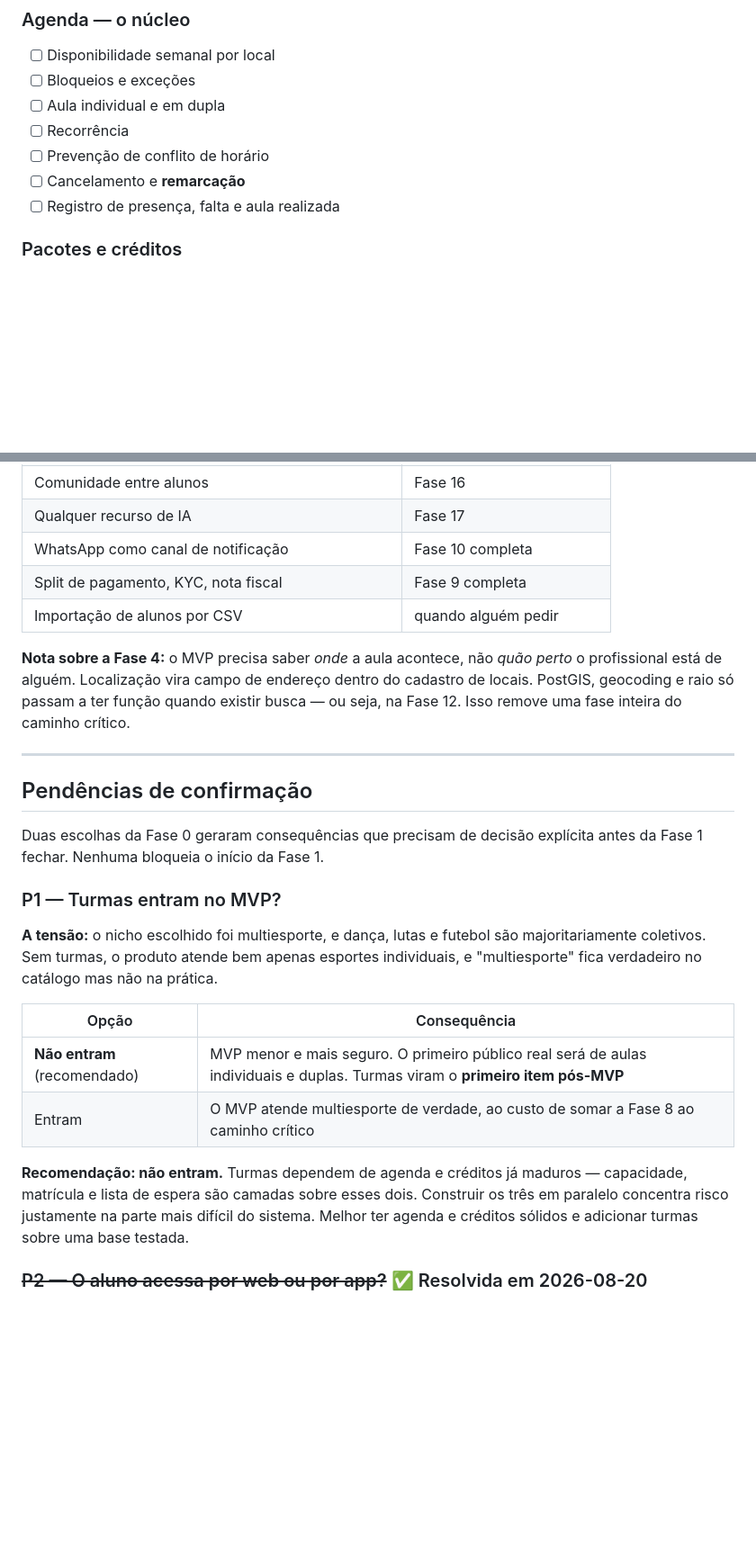
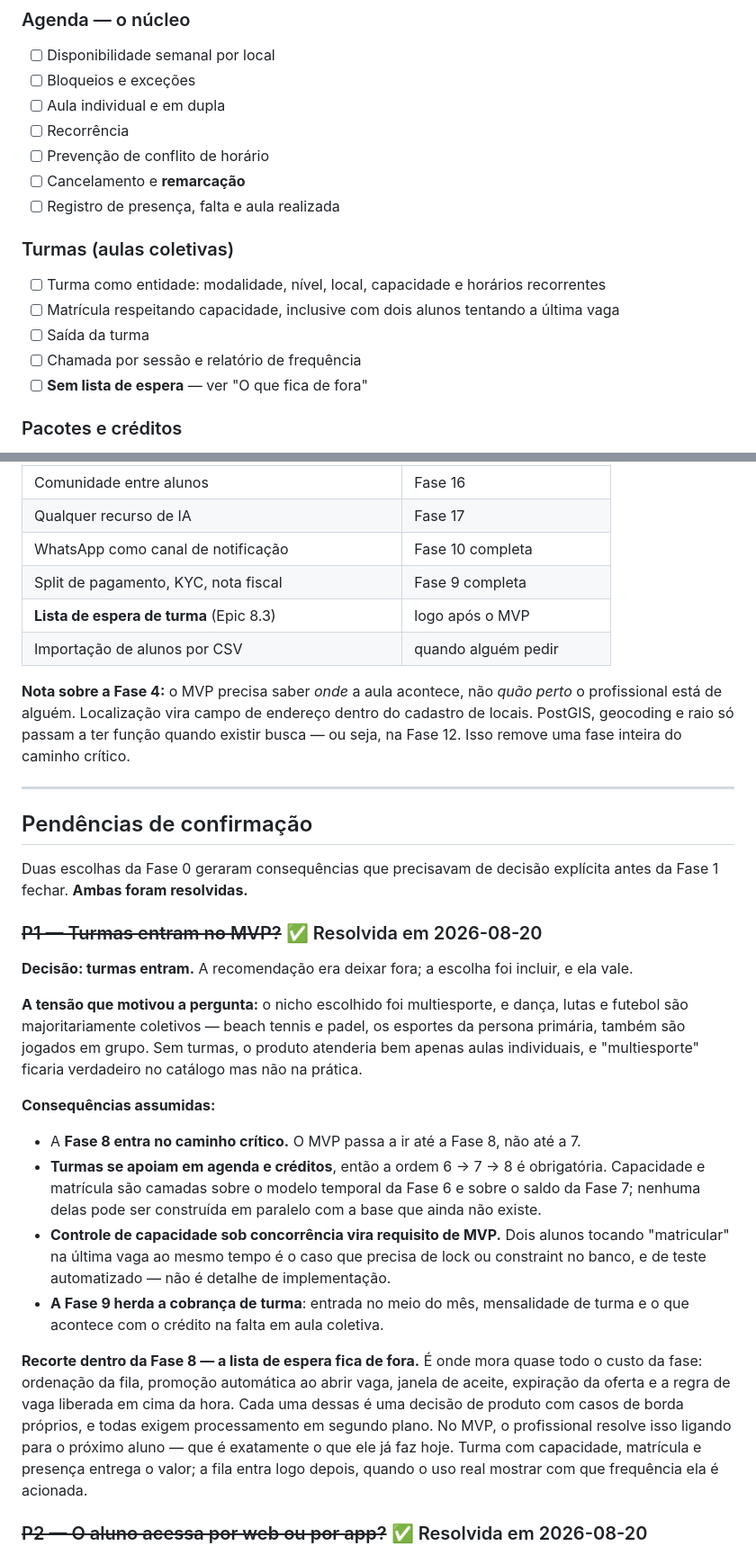
Before and after one commit to matheusdiasbarros/gestao-esportiva, a Markdown page: docs/product/mvp.md, 2 parts joined by grey strips. Shown at 90% size. Rendered like a GitHub page; blank space fills up the shorter version.

Commit message:
docs: resolve a P1 e inclui turmas no MVP, sem lista de espera
A persona primaria da aula individual, em dupla e em turma. Sem turma
ela mantem a planilha para uma parte da agenda, e o criterio do MVP e
justamente que a planilha seja abandonada. A recomendacao anterior era
deixar turmas fora; a decisao foi incluir.

A Fase 8 volta ao caminho critico e o MVP passa a ir ate ela, nao ate a
Fase 7. A ordem 6, 7, 8 e obrigatoria: capacidade e matricula sao
camadas sobre o modelo temporal da agenda e sobre o saldo de creditos.
Controle de capacidade sob concorrencia vira requisito de MVP, com
teste automatizado. A Fase 9 herda a cobranca de turma.

O Epic 8.3, lista de espera, fica para depois do MVP. E onde mora quase
todo o custo da fase: ordenacao da fila, promocao ao abrir vaga, janela
de aceite, expiracao da oferta e vaga liberada em cima da hora. No MVP
o profissional resolve ligando para o proximo aluno.

Co-Authored-By: Claude Opus 5 <noreply@anthropic.com>

```diff
--- a/docs/product/mvp.md
+++ b/docs/product/mvp.md
@@ -52,6 +54,13 @@ como sistema de agenda.
 - [ ] Prevenção de conflito de horário
 - [ ] Cancelamento e **remarcação**
 - [ ] Registro de presença, falta e aula realizada
+
+### Turmas (aulas coletivas)
+- [ ] Turma como entidade: modalidade, nível, local, capacidade e horários recorrentes
+- [ ] Matrícula respeitando capacidade, inclusive com dois alunos tentando a última vaga
+- [ ] Saída da turma
+- [ ] Chamada por sessão e relatório de frequência
+- [ ] **Sem lista de espera** — ver "O que fica de fora"
 
 ### Pacotes e créditos
 - [ ] Aula avulsa, pacote de N aulas e mensalidade
@@ -96,6 +105,7 @@ como sistema de agenda.
 | Qualquer recurso de IA | Fase 17 |
 | WhatsApp como canal de notificação | Fase 10 completa |
 | Split de pagamento, KYC, nota fiscal | Fase 9 completa |
+| **Lista de espera de turma** (Epic 8.3) | logo após o MVP |
 | Importação de alunos por CSV | quando alguém pedir |
 
 **Nota sobre a Fase 4:** o MVP precisa saber *onde* a aula acontece, não *quão perto* o
@@ -107,24 +117,37 @@ Isso remove uma fase inteira do caminho crítico.
 
 ## Pendências de confirmação
 
-Duas escolhas da Fase 0 geraram consequências que precisam de decisão explícita antes da
-Fase 1 fechar. Nenhuma bloqueia o início da Fase 1.
+Duas escolhas da Fase 0 geraram consequências que precisavam de decisão explícita antes da
+Fase 1 fechar. **Ambas foram resolvidas.**
 
-### P1 — Turmas entram no MVP?
+### ~~P1 — Turmas entram no MVP?~~ ✅ Resolvida em 2026-08-20
 
-**A tensão:** o nicho escolhido foi multiesporte, e dança, lutas e futebol são
-majoritariamente coletivos. Sem turmas, o produto atende bem apenas esportes individuais, e
-"multiesporte" fica verdadeiro no catálogo mas não na prática.
+**Decisão: turmas entram.** A recomendação era deixar fora; a escolha foi incluir, e ela vale.
 
-| Opção | Consequência |
-| --- | --- |
-| **Não entram** (recomendado) | MVP menor e mais seguro. O primeiro público real será de aulas individuais e duplas. Turmas viram o **primeiro item pós-MVP** |
-| Entram | O MVP atende multiesporte de verdade, ao custo de somar a Fase 8 ao caminho crítico |
+**A tensão que motivou a pergunta:** o nicho escolhido foi multiesporte, e dança, lutas e
+futebol são majoritariamente coletivos — beach tennis e padel, os esportes da persona
+primária, também são jogados em grupo. Sem turmas, o produto atenderia bem apenas aulas
+individuais, e "multiesporte" ficaria verdadeiro no catálogo mas não na prática.
 
-**Recomendação: não entram.** Turmas dependem de agenda e créditos já maduros — capacidade,
-matrícula e lista de espera são camadas sobre esses dois. Construir os três em paralelo
-concentra risco justamente na parte mais difícil do sistema. Melhor ter agenda e créditos
-sólidos e adicionar turmas sobre uma base testada.
+**Consequências assumidas:**
+
+- A **Fase 8 entra no caminho crítico.** O MVP passa a ir até a Fase 8, não até a 7.
+- **Turmas se apoiam em agenda e créditos**, então a ordem 6 → 7 → 8 é obrigatória. Capacidade
+  e matrícula são camadas sobre o modelo temporal da Fase 6 e sobre o saldo da Fase 7; nenhuma
+  delas pode ser construída em paralelo com a base que ainda não existe.
+- **Controle de capacidade sob concorrência vira requisito de MVP.** Dois alunos tocando
+  "matricular" na última vaga ao mesmo tempo é o caso que precisa de lock ou constraint no
+  banco, e de teste automatizado — não é detalhe de implementação.
+- **A Fase 9 herda a cobrança de turma**: entrada no meio do mês, mensalidade de turma e o que
+  acontece com o crédito na falta em aula coletiva.
+
+**Recorte dentro da Fase 8 — a lista de espera fica de fora.** É onde mora quase todo o custo
+da fase: ordenação da fila, promoção automática ao abrir vaga, janela de aceite, expiração da
+oferta e a regra de vaga liberada em cima da hora. Cada uma dessas é uma decisão de produto com
+casos de borda próprios, e todas exigem processamento em segundo plano. No MVP, o profissional
+resolve isso ligando para o próximo aluno — que é exatamente o que ele já faz hoje. Turma com
+capacidade, matrícula e presença entrega o valor; a fila entra logo depois, quando o uso real
+mostrar com que frequência ela é acionada.
 
 ### ~~P2 — O aluno acessa por web ou por app?~~ ✅ Resolvida em 2026-08-20
 
```
Also changed, not shown: other parts of docs/product/mvp.md (+4 -2 lines), TODO.md (+20 -6 lines).
